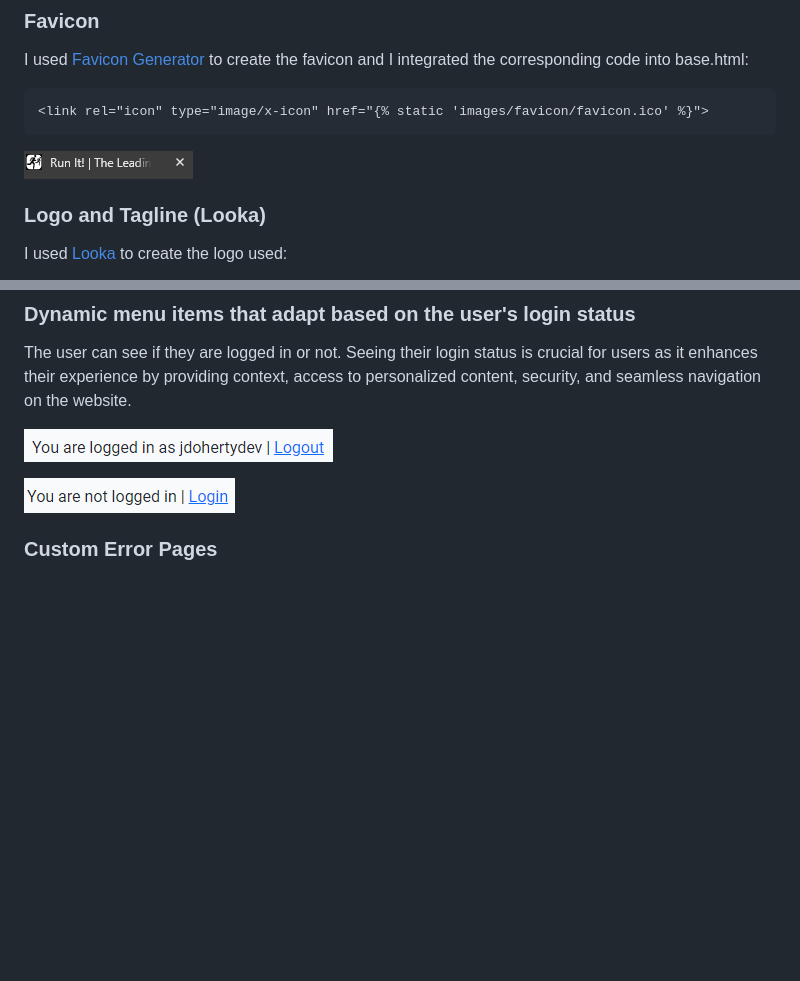
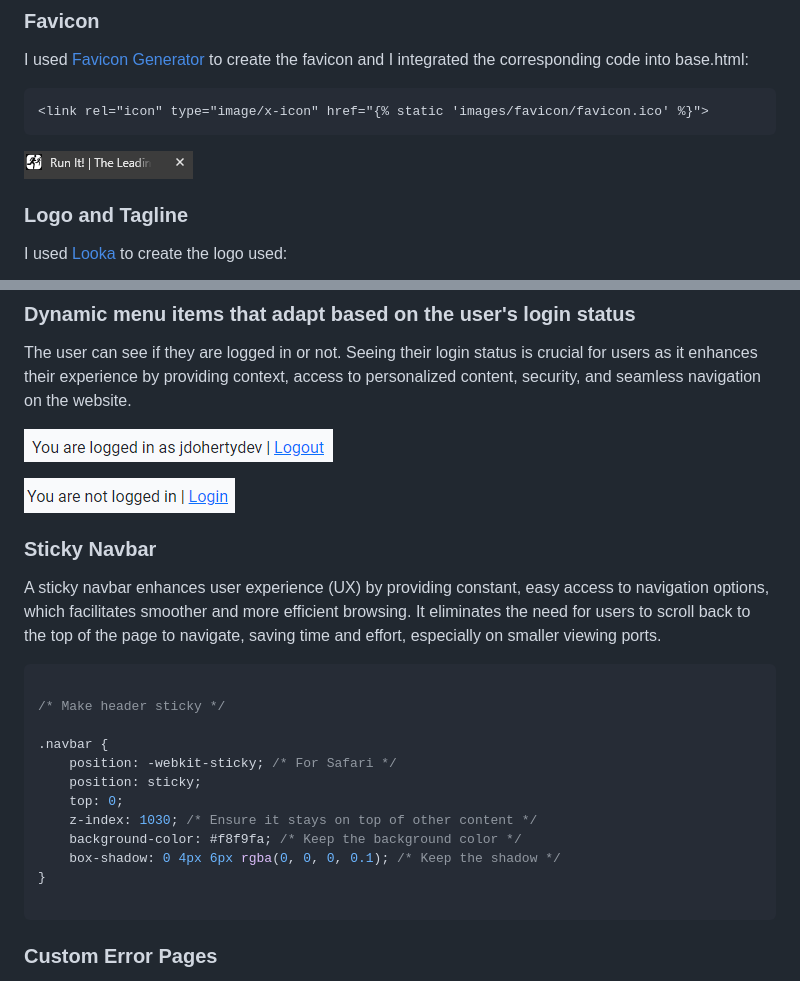
Before and after one commit to jdohertydev/runit, a Markdown page: README.md, 2 parts joined by grey strips. Rendered like a GitHub page; blank space fills up the shorter version.

Commit message:
Update readme with sticky navbar

````diff
--- a/README.md
+++ b/README.md
@@ -308,8 +308,7 @@ I used [Favicon Generator](https://favicon.io/favicon-converter/) to create the
 
 ![Favicon](/readme-images/favicon.png)
 
-
-### Logo and Tagline (Looka)
+### Logo and Tagline
 
 I used [Looka](https://looka.com/) to create the logo used:
 
@@ -344,6 +343,26 @@ The user can see if they are logged in or not. Seeing their login status is cruc
 ![Logged in](/readme-images/logged-in.png.png)
 
 ![Logged out](/readme-images/not-logged-in.png)
+
+### Sticky Navbar
+
+A sticky navbar enhances user experience (UX) by providing constant, easy access to navigation options, which facilitates smoother and more efficient browsing. It eliminates the need for users to scroll back to the top of the page to navigate, saving time and effort, especially on smaller viewing ports.
+
+```CSS
+
+/* Make header sticky */
+
+.navbar {
+    position: -webkit-sticky; /* For Safari */
+    position: sticky;
+    top: 0;
+    z-index: 1030; /* Ensure it stays on top of other content */
+    background-color: #f8f9fa; /* Keep the background color */
+    box-shadow: 0 4px 6px rgba(0, 0, 0, 0.1); /* Keep the shadow */
+}
+
+```
+
 
 ### Custom Error Pages
 
````
